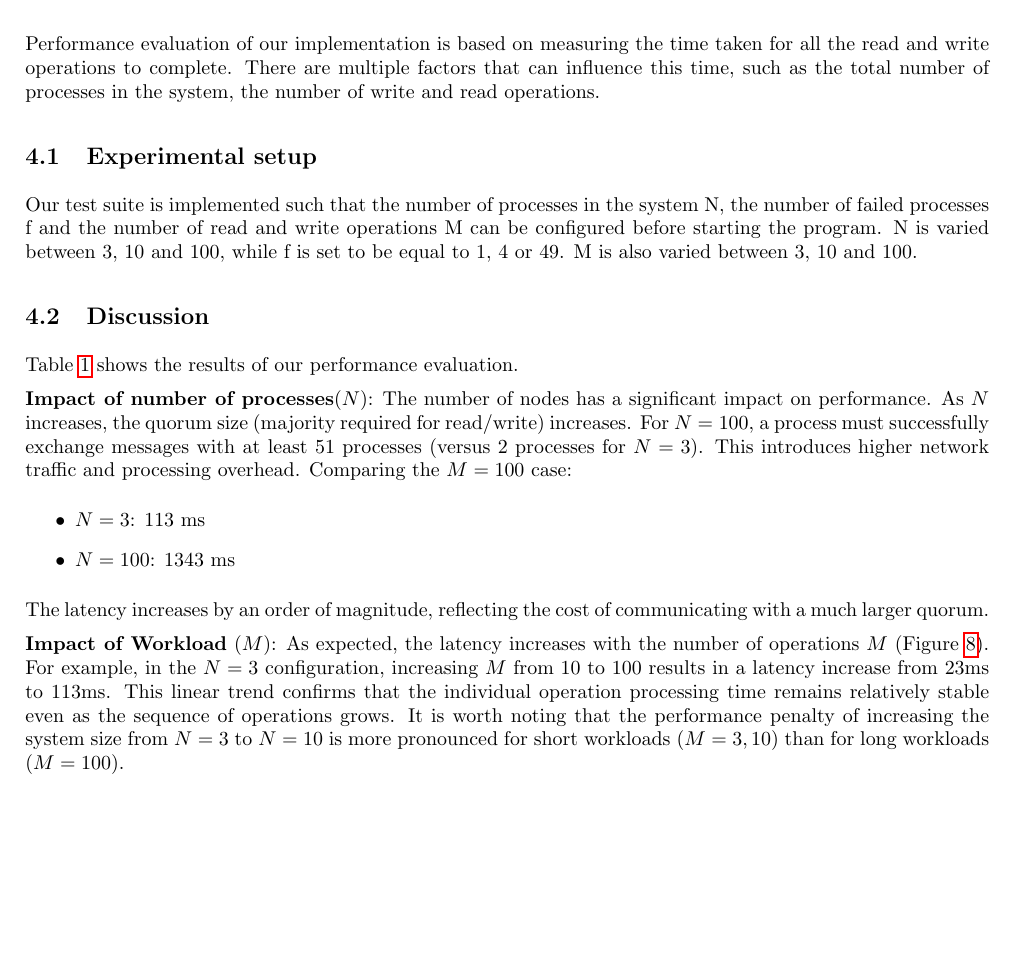
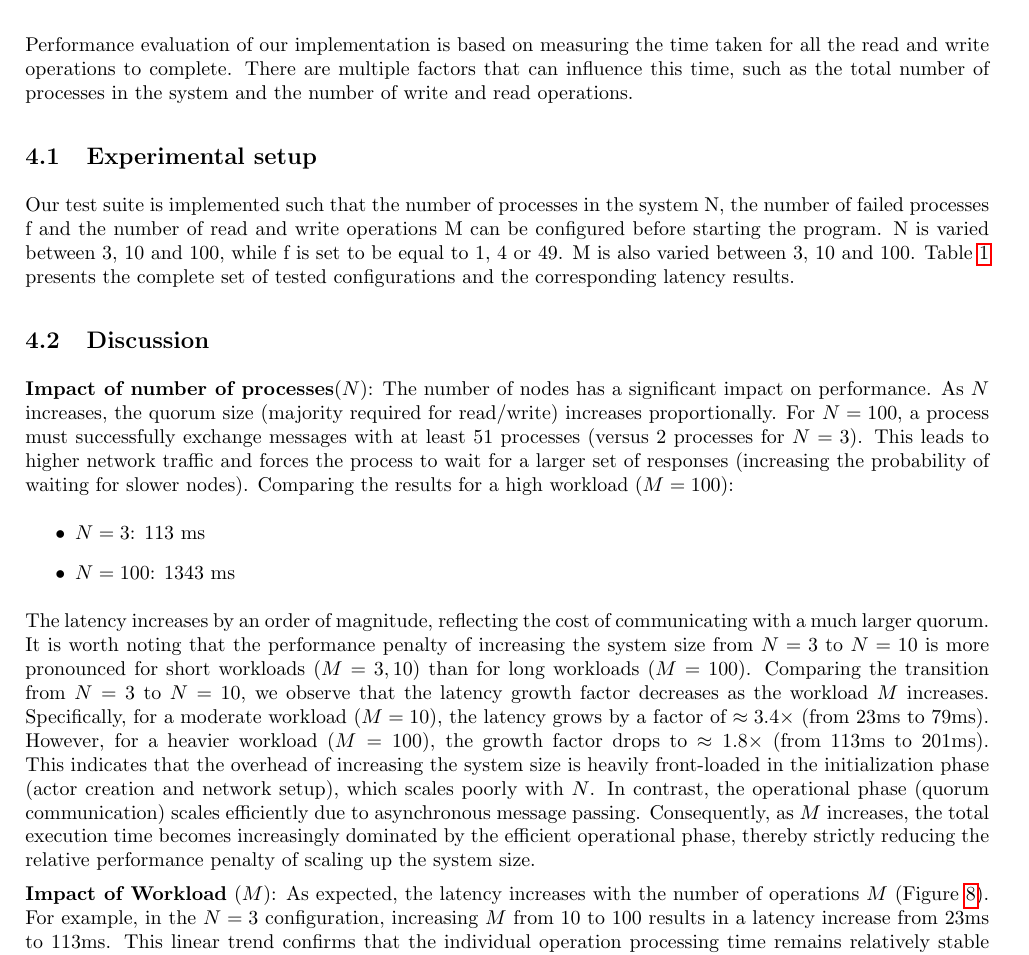
Before and after one commit to marcutudor79/robust-key-value-store, a LaTeX document (report/main.tex): part of page 10 of 15, cut so that both start at the same text, the shorter picture padded with empty space. Compiled offline with pdfLaTeX.

Commit message:
add Impact of number of processes

```diff
--- a/report/main.tex
+++ b/report/main.tex
@@ -413,19 +413,16 @@ despite the underlying network asynchrony and node failures.
 \section {Performance evaluation}
 
 Performance evaluation of our implementation is based on measuring the time taken for all the read
-and write operations to complete. There are multiple factors that can influence this time, such as
-the total number of processes in the system, the number of write and read operations.
+and write operations to complete. There are multiple factors that can influence this time, such as the total number of processes in the system and the number of write and read operations.
 
 \subsection{Experimental setup}
 
-Our test suite is implemented such that the number of processes in the system N, the number of
-failed processes f and the number of read and write operations M can be configured before starting the
-program. N is varied between 3, 10 and 100, while f is set to be equal to 1, 4 or 49. M is also varied
-between 3, 10 and 100.
+Our test suite is implemented such that the number of processes in the system N, the number of failed processes f and the number of read and write operations M can be configured before starting the
+program. N is varied between 3, 10 and 100, while f is set to be equal to 1, 4 or 49. M is also varied between 3, 10 and 100.
+Table \ref{tab:performance-obtained} presents the complete set of tested configurations and the corresponding latency results.
 
 \subsection{Discussion}
 
-Table \ref{tab:performance-obtained} shows the results of our performance evaluation.
 \begin{table}
 \centering
 \begin{tabular}{|c|c|c|c|}
@@ -469,19 +466,25 @@ Table \ref{tab:performance-obtained} shows the results of our performance evalua
 
 \textbf{Impact of number of processes}($N$):
 The number of nodes has a significant impact on performance.
-As $N$ increases, the quorum size (majority required for read/write) increases. For $N=100$, a process must successfully exchange messages with at least 51 processes (versus 2 processes for $N=3$). This introduces higher network traffic and processing overhead.
-Comparing the $M=100$ case:
+As $N$ increases, the quorum size (majority required for read/write) increases proportionally. For $N=100$, a process must successfully exchange messages with at least 51 processes (versus 2 processes for $N=3$).
+This leads to higher network traffic and forces the process to wait for a larger set of responses (increasing the probability of waiting for slower nodes).
+Comparing the results for a high workload ($M=100$):
 \begin{itemize}
     \item $N=3$: 113 ms
     \item $N=100$: 1343 ms
 \end{itemize}
 The latency increases by an order of magnitude, reflecting the cost of communicating with a much larger quorum.
+It is worth noting that the performance penalty of increasing the system size from $N=3$ to $N=10$ is more pronounced for short workloads ($M=3, 10$) than for long workloads ($M=100$).
+Comparing the transition from $N=3$ to $N=10$, we observe that the latency growth factor decreases as the workload $M$ increases.
+Specifically, for a moderate workload ($M=10$), the latency grows by a factor of $\approx 3.4\times$ (from 23ms to 79ms). However, for a heavier workload ($M=100$), the growth factor drops to $\approx 1.8\times$ (from 113ms to 201ms).
+This indicates that the overhead of increasing the system size is heavily front-loaded in the initialization phase (actor creation and network setup), which scales poorly with $N$.
+In contrast, the operational phase (quorum communication) scales efficiently due to asynchronous message passing.
+Consequently, as $M$ increases, the total execution time becomes increasingly dominated by the efficient operational phase, thereby strictly reducing the relative performance penalty of scaling up the system size.
 
 \textbf{Impact of Workload} ($M$):
 As expected, the latency increases with the number of operations $M$ (Figure \ref{fig:lat_vs_m}).
 For example, in the $N=3$ configuration, increasing $M$ from 10 to 100 results
 in a latency increase from 23ms to 113ms. This linear trend confirms that the individual operation processing time remains relatively stable even as the sequence of operations grows.
-It is worth noting that the performance penalty of increasing the system size from $N=3$ to $N=10$ is more pronounced for short workloads ($M=3, 10$) than for long workloads ($M=100$).
 
 \subsection{Conclusion}
 
```
Also changed, not shown: report/main.tex (11 more changed lines).
